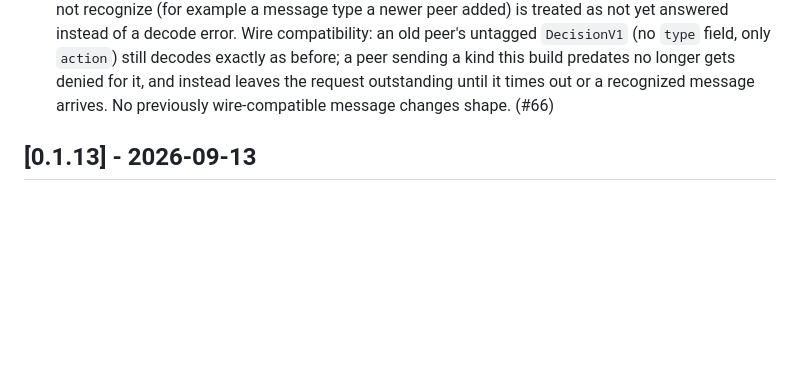
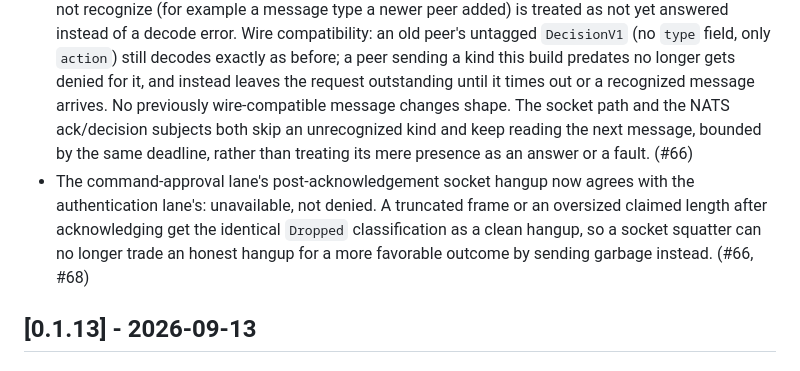
Before and after one commit to epsalmond/oshioki, a Markdown page: CHANGELOG.md, the part around the change. Rendered like a GitHub page; blank space fills up the shorter version.

Commit message:
Update changelog for the review fixes to post-ack fault handling and NATS kind sniffing

```diff
--- a/CHANGELOG.md
+++ b/CHANGELOG.md
@@ -32,7 +32,16 @@ and this project adheres to [Semantic Versioning](https://semver.org/spec/v2.0.0
   `action`) still decodes exactly as before; a peer sending a kind this
   build predates no longer gets denied for it, and instead leaves the
   request outstanding until it times out or a recognized message arrives.
-  No previously wire-compatible message changes shape. (#66)
+  No previously wire-compatible message changes shape. The socket path and
+  the NATS ack/decision subjects both skip an unrecognized kind and keep
+  reading the next message, bounded by the same deadline, rather than
+  treating its mere presence as an answer or a fault. (#66)
+- The command-approval lane's post-acknowledgement socket hangup now
+  agrees with the authentication lane's: unavailable, not denied. A
+  truncated frame or an oversized claimed length after acknowledging get
+  the identical `Dropped` classification as a clean hangup, so a socket
+  squatter can no longer trade an honest hangup for a more favorable
+  outcome by sending garbage instead. (#66, #68)
 
 ## [0.1.13] - 2026-09-13
 
```
